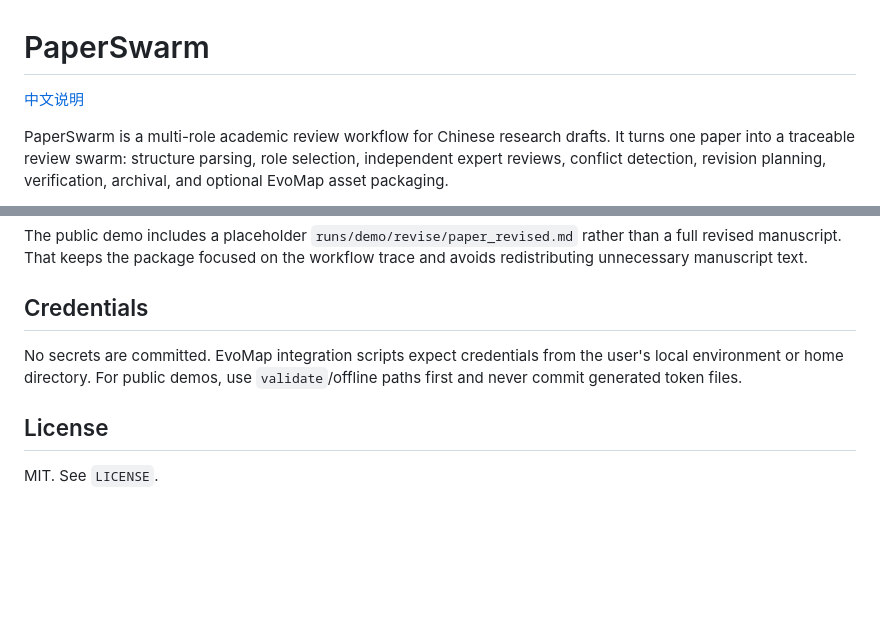
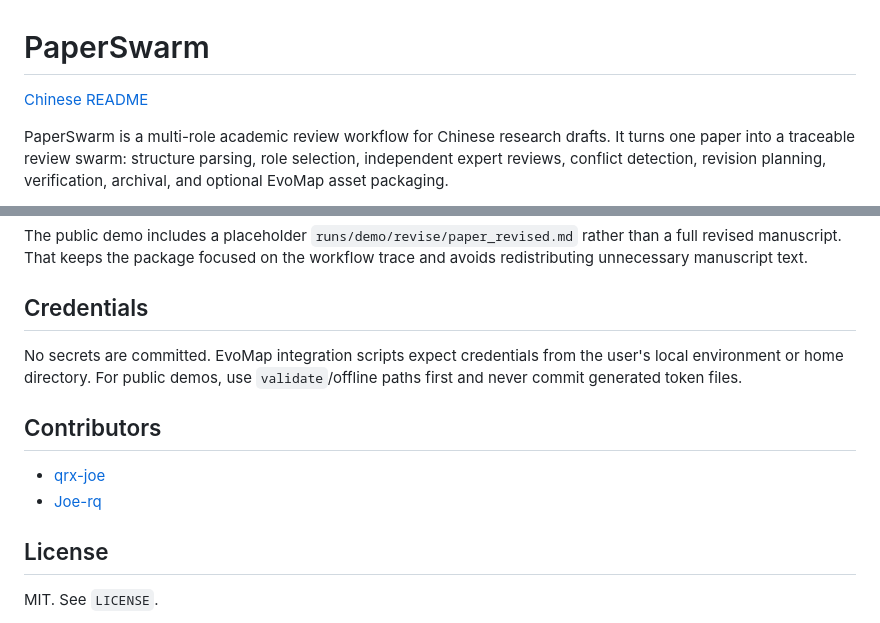
Before and after one commit to qrx-joe/PaperSwarm-public, a Markdown page: README.md, 2 parts joined by grey strips. Drawn GitHub-style; blank space fills up the shorter version.

Commit message:
docs: add project contributors

```diff
--- a/README.md
+++ b/README.md
@@ -1,6 +1,6 @@
 # PaperSwarm
 
-[中文说明](README.zh-CN.md)
+[Chinese README](README.zh-CN.md)
 
 PaperSwarm is a multi-role academic review workflow for Chinese research
 drafts. It turns one paper into a traceable review swarm: structure parsing,
@@ -98,6 +98,11 @@ No secrets are committed. EvoMap integration scripts expect credentials from
 the user's local environment or home directory. For public demos, use
 `validate`/offline paths first and never commit generated token files.
 
+## Contributors
+
+- [qrx-joe](https://github.com/qrx-joe)
+- [Joe-rq](https://github.com/Joe-rq)
+
 ## License
 
 MIT. See `LICENSE`.
```
Also changed, not shown: README.zh-CN.md (+5 -0 lines).
